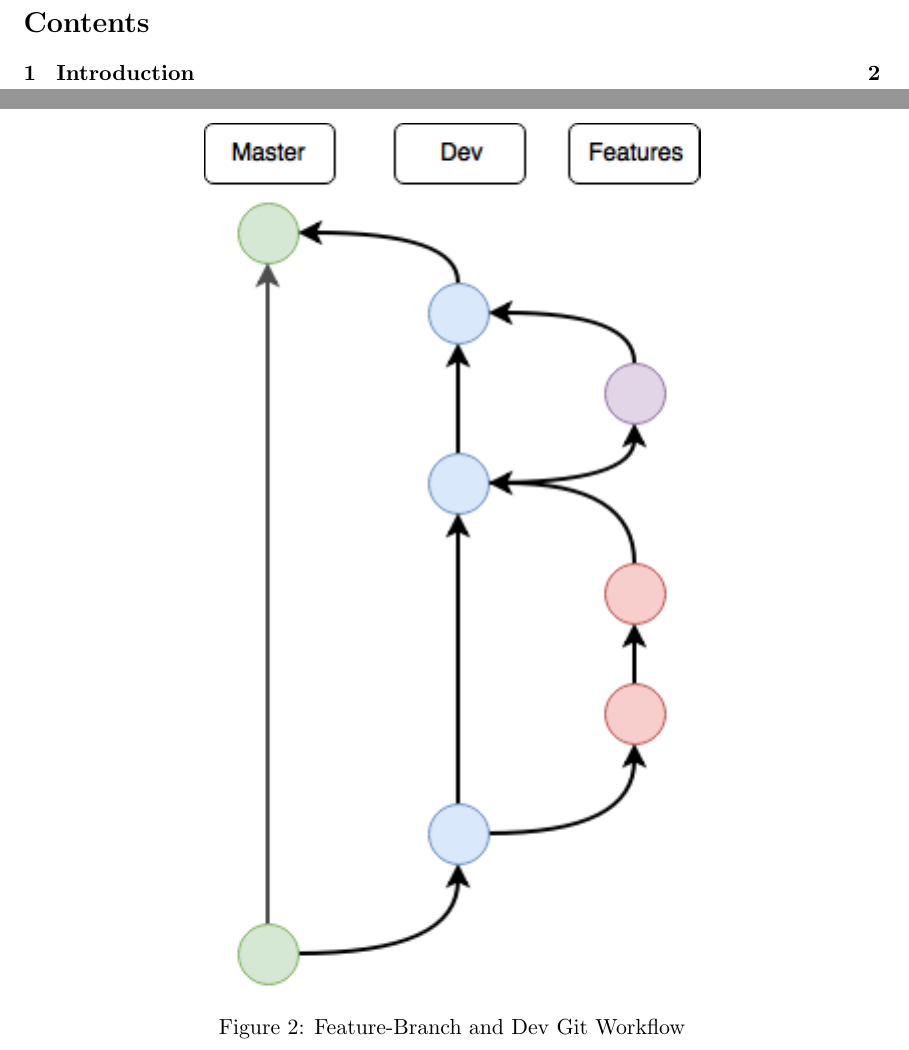
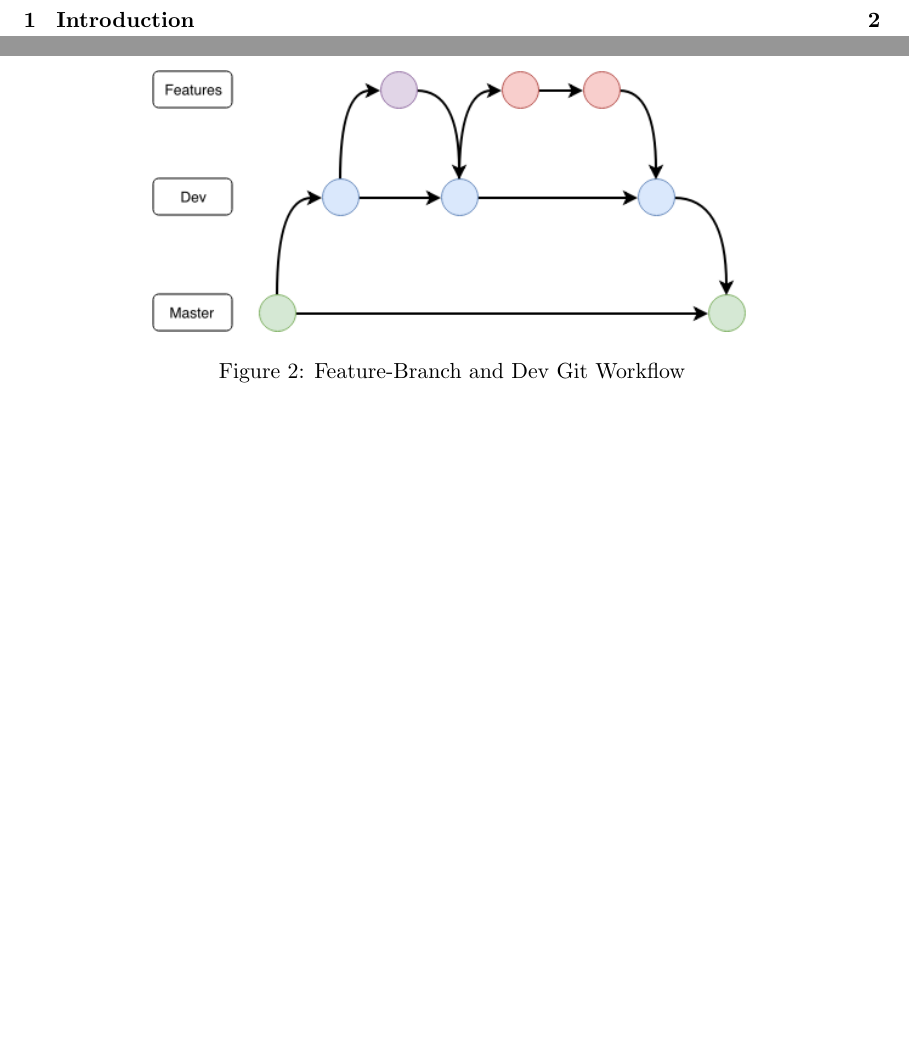
Before and after one commit to ChristopherMcDonald/SoftwareTronCapstone, a LaTeX document (documentation/DevelopmentProcess/DevelopmentProcess.tex): two parts of pages 2 and 6 of 7 before the commit and two parts of pages 2 and 6 of 6 after it, joined at a grey line, cut at the place of the change, the shorter picture padded with empty space. Compiled offline with pdfLaTeX.

Commit message:
added git workflow

```diff
--- a/documentation/DevelopmentProcess/DevelopmentProcess.tex
+++ b/documentation/DevelopmentProcess/DevelopmentProcess.tex
@@ -132,7 +132,7 @@ Once the change has been decided, all documentation and code changes will be giv
 The technology used for version control will be \textit{git}. The \textit{git} repository will be hosted by GitHub and can be found \href{https://github.com/ChristopherMcDonald/SoftwareTronCapstone}{here}. The workflow we will be using is a feature-branch workflow with the addition of a two-stage release process. For all releases, changes will be made via a Pull Request (PR) into the \textit{master} branch from the \textit{dev} branch. Therefore, any demonstrations and deliverables can be found by checking out the \textit{master} branch. When making any changes, an ad-hoc branch will be made off the \textit{dev} branch. Once completed, a PR can be made from that branch into the \textit{dev} branch. This pertains to documentation and source code. A flowchart for this can be found in Figure \ref{fig:git}.
 \begin{figure}[htbp]
    \centering
-   \includegraphics{img/git.png} % requires the graphicx package
+   \includegraphics[width=0.7\textwidth]{img/git.png} % requires the graphicx package
    \caption{Feature-Branch and Dev Git Workflow}
    \label{fig:git}
 \end{figure}
```
Also changed, not shown: documentation/DevelopmentProcess/DevelopmentProcess.pdf, documentation/DevelopmentProcess/img/git.png, 1 other file.
